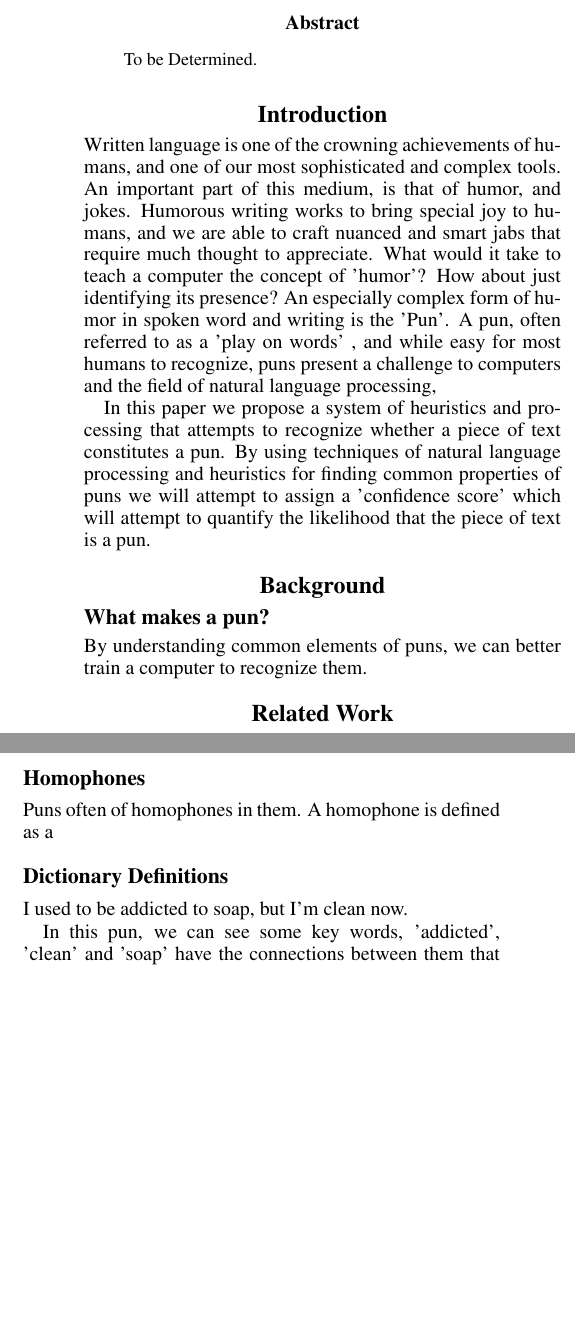
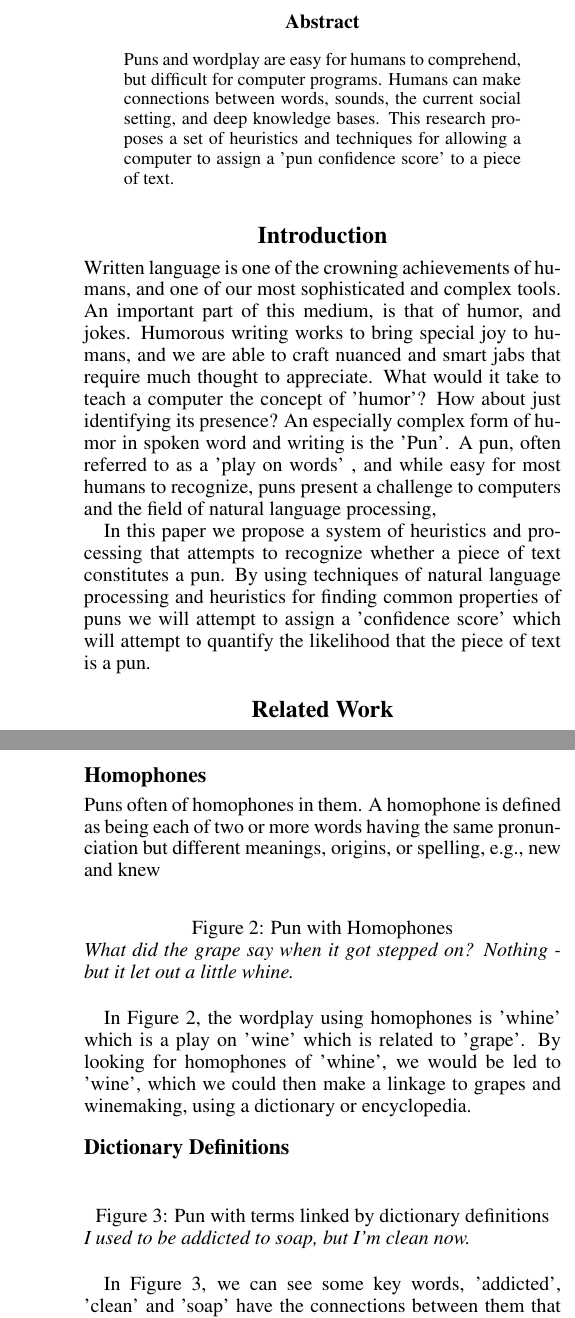
Before and after one commit to codyhanson/puntective, a LaTeX paper (papers/proposal/puntective-proposal.tex, which reads papers/proposal/introduction.tex, papers/proposal/methodology.tex): two parts of the columns of page 1 of 2 before the commit and two parts of the columns of pages 1 and 2 of 2 after it, joined at a grey line, cut so that both start at the same text, the shorter picture padded with empty space. Compiled offline with pdfLaTeX.

Commit message:
work on paper, including figures. Almost done.

```diff
--- a/papers/proposal/introduction.tex
+++ b/papers/proposal/introduction.tex
@@ -3,9 +3,3 @@
 Written language is one of the crowning achievements of humans, and one of our most sophisticated and complex tools. An important part of this medium, is that of humor, and jokes. Humorous writing works to bring special joy to humans, and we are able to craft nuanced and smart jabs that require much thought to appreciate. What would it take to teach a computer the concept of 'humor'? How about just identifying its presence? An especially complex form of humor in spoken word and writing is the 'Pun'.  A pun, often referred to as a 'play on words' , and while easy for most humans to recognize, puns present a challenge to computers and the field of natural language processing,
 
 In this paper we propose a system of heuristics and processing that attempts to recognize whether a piece of text constitutes a pun. By using techniques of natural language processing and heuristics for finding common properties of puns we will attempt to assign a 'confidence score' which will attempt to quantify the likelihood that the piece of text is a pun.
-
-\section{Background}
-
-\subsection{What makes a pun?}
-
-By understanding common elements of puns, we can better train a computer to recognize them.
--- a/papers/proposal/methodology.tex
+++ b/papers/proposal/methodology.tex
@@ -15,12 +20,24 @@ In these examples 'non-prophet' (rather than 'non-profit') and 'two-tired' (rath
 
 \subsection{Homophones}
-Puns often of homophones in them. A homophone is defined as a
+Puns often of homophones in them. A homophone is defined as being each of two or more words having the same pronunciation but different meanings, origins, or spelling, e.g., new and knew
+
+\begin{figure}[h]
+  \caption{Pun with Homophones}
+  \emph{What did the grape say when it got stepped on? Nothing - but it let out a little whine.}
+ \label{punhomophone}
+\end{figure}
+
+In Figure~\ref{punhomophone}, the wordplay using homophones is 'whine' which is a play on 'wine' which is related to 'grape'. By looking for homophones of 'whine', we would be led to 'wine', which we could then make a linkage to grapes and winemaking, using a dictionary or encyclopedia.
 
 \subsection{Dictionary Definitions}
 
-I used to be addicted to soap, but I'm clean now.
+\begin{figure}[h]
+  \caption{Pun with terms linked by dictionary definitions}
+  \emph{I used to be addicted to soap, but I'm clean now.}
+ \label{addicted}
+\end{figure}
 
-In this pun, we can see some key words, 'addicted', 'clean' and 'soap' have the connections between them that constitute a pun. For this example, we would process 'addicted', and possibly find references to 'clean', and the dictionary definition of 'soap' could also have references to 'clean'. When we see that 'clean' has different definitions, with rather disparate meaning, we may be able to glean that there is a pun present.
+In Figure~\ref{addicted}, we can see some key words, 'addicted', 'clean' and 'soap' have the connections between them that constitute a pun. For this example, we would process 'addicted', and possibly find references to 'clean', and the dictionary definition of 'soap' could also have references to 'clean'. When we see that 'clean' has different definitions, with rather disparate meaning, we may be able to glean that there is a pun present.
 
 \subsection{One letter mutations}
 
--- a/papers/proposal/puntective-proposal.tex
+++ b/papers/proposal/puntective-proposal.tex
@@ -15,7 +15,9 @@ chanson@uccs.edu}
 \maketitle
 \begin{abstract}
 \begin{quote}
-To be Determined.
+Puns and wordplay are easy for humans to comprehend, but difficult for computer programs.
+Humans can make connections between words, sounds, the current social setting, and deep knowledge bases.
+This research proposes a set of heuristics and techniques for allowing a computer to assign a 'pun confidence score' to a piece of text.
 \end{quote}
 \end{abstract}
 
```
Also changed, not shown: papers/proposal/evaluation.tex (+4 -0 lines), papers/proposal/methodology.tex (33 more changed lines).
